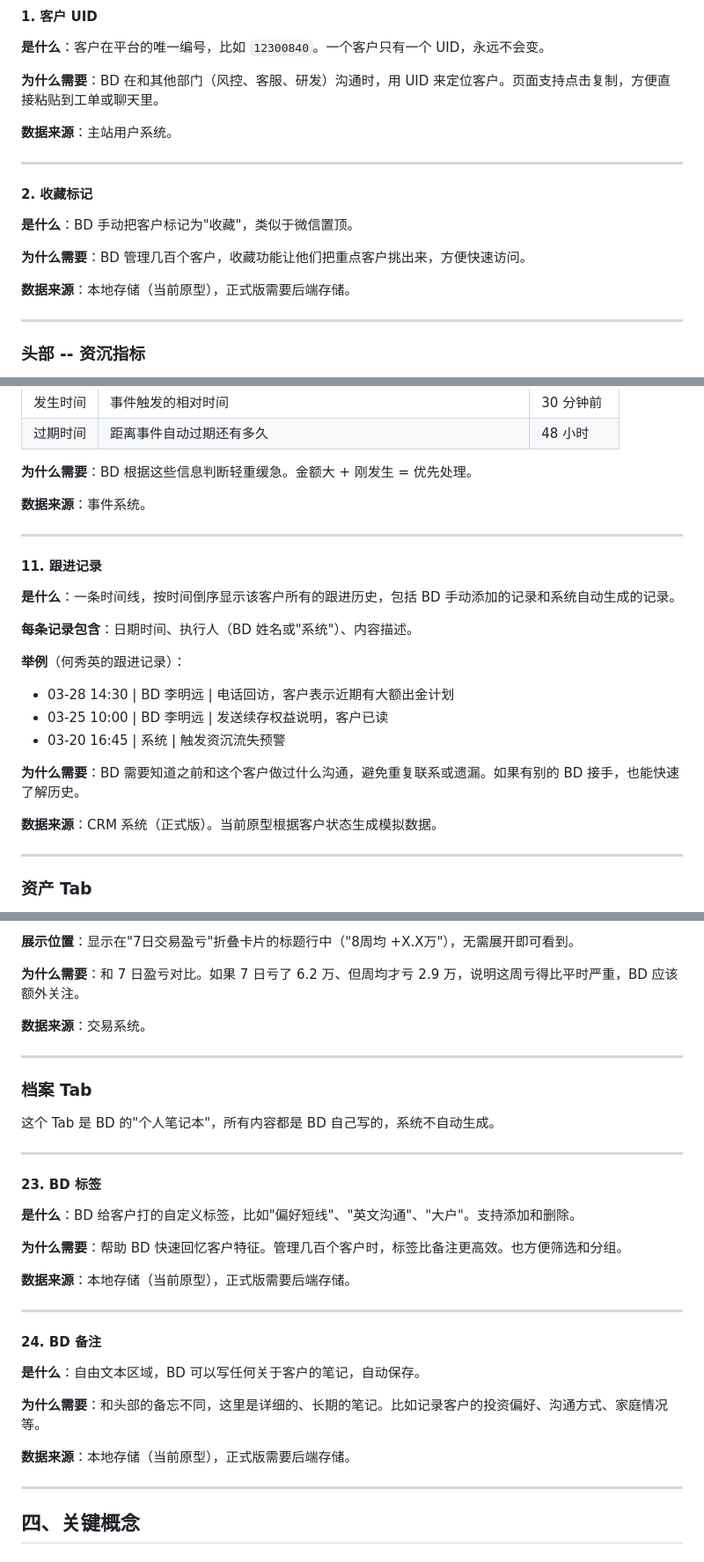
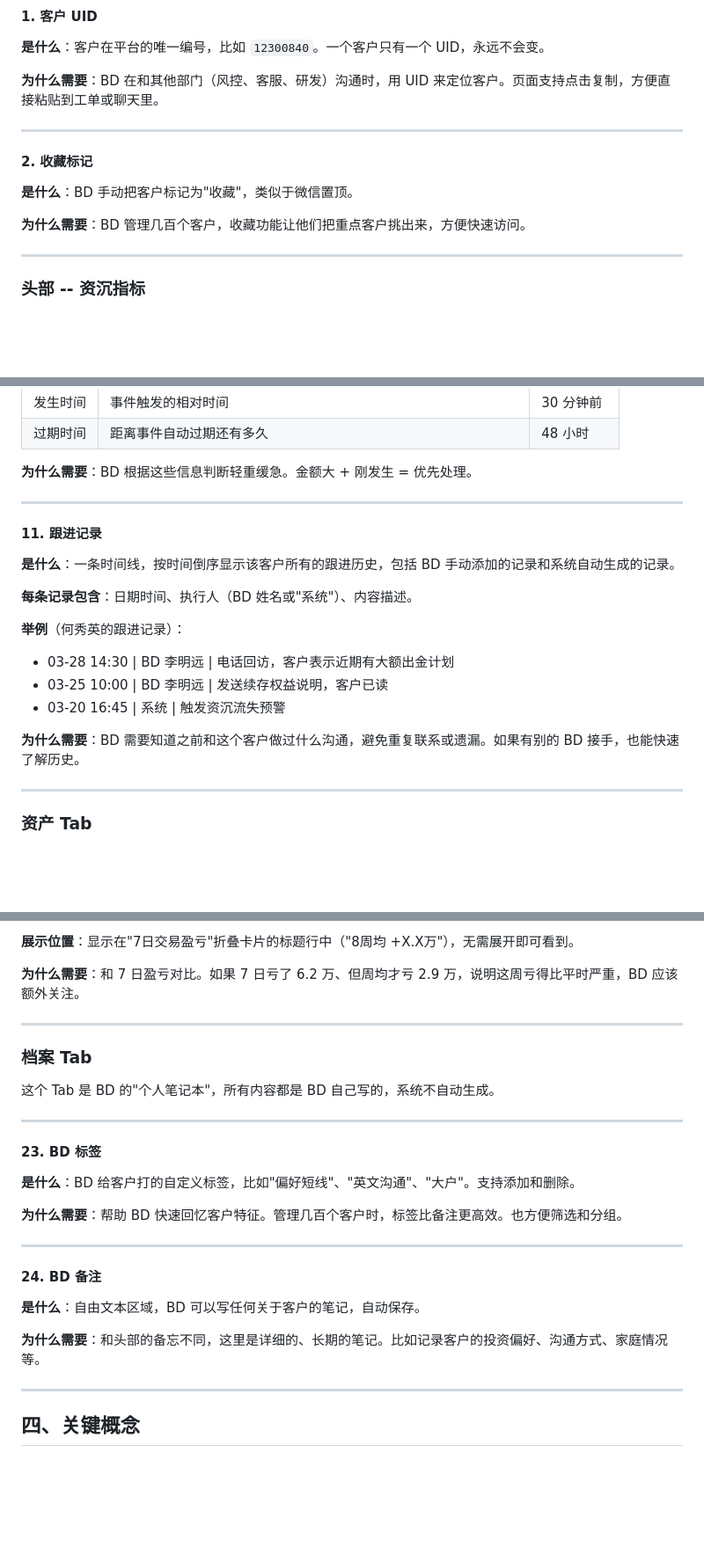
Before and after one commit to victorGPT/slaeshub, a Markdown page: docs/Sales_Hub_数据需求总表.md, 3 parts joined by grey strips. Shown at 88% size. Rendered like a GitHub page; blank space fills up the shorter version.

```diff
--- a/docs/Sales_Hub_数据需求总表.md
+++ b/docs/Sales_Hub_数据需求总表.md
@@ -61,7 +61,6 @@
 
 **为什么需要**：BD 在和其他部门（风控、客服、研发）沟通时，用 UID 来定位客户。页面支持点击复制，方便直接粘贴到工单或聊天里。
 
-**数据来源**：主站用户系统。
 
 ---
 
@@ -71,7 +70,6 @@
 
 **为什么需要**：BD 管理几百个客户，收藏功能让他们把重点客户挑出来，方便快速访问。
 
-**数据来源**：本地存储（当前原型），正式版需要后端存储。
 
 ---
 
@@ -212,7 +204,6 @@
 
 **为什么需要**：BD 根据这些信息判断轻重缓急。金额大 + 刚发生 = 优先处理。
 
-**数据来源**：事件系统。
 
 ---
 
@@ -229,7 +220,6 @@
 
 **为什么需要**：BD 需要知道之前和这个客户做过什么沟通，避免重复联系或遗漏。如果有别的 BD 接手，也能快速了解历史。
 
-**数据来源**：CRM 系统（正式版）。当前原型根据客户状态生成模拟数据。
 
 ---
 
@@ -452,7 +432,6 @@
 
 **为什么需要**：和 7 日盈亏对比。如果 7 日亏了 6.2 万、但周均才亏 2.9 万，说明这周亏得比平时严重，BD 应该额外关注。
 
-**数据来源**：交易系统。
 
 ---
 
@@ -468,7 +447,6 @@
 
 **为什么需要**：帮助 BD 快速回忆客户特征。管理几百个客户时，标签比备注更高效。也方便筛选和分组。
 
-**数据来源**：本地存储（当前原型），正式版需要后端存储。
 
 ---
 
@@ -478,7 +456,6 @@
 
 **为什么需要**：和头部的备忘不同，这里是详细的、长期的笔记。比如记录客户的投资偏好、沟通方式、家庭情况等。
 
-**数据来源**：本地存储（当前原型），正式版需要后端存储。
 
 ---
 
```
Also changed, not shown: other parts of docs/Sales_Hub_数据需求总表.md (+0 -16 lines).
